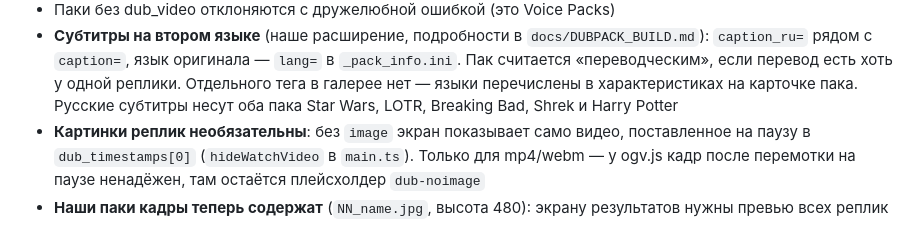
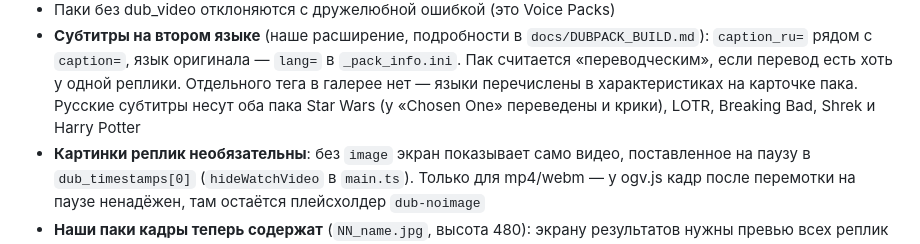
Before and after one commit to barinboim/dub-choice, a Markdown page: CLAUDE.md, the part around one of its changes. Drawn GitHub-style.

```diff
--- a/CLAUDE.md
+++ b/CLAUDE.md
@@ -93,7 +95,8 @@ NN_name.png|jpg|webp        # кадр-превью
   оригинала — `lang=` в `_pack_info.ini`. Пак считается «переводческим»,
   если перевод есть хоть у одной реплики. Отдельного тега в галерее нет —
   языки перечислены в характеристиках на карточке пака. Русские субтитры
-  несут оба пака Star Wars, LOTR, Breaking Bad, Shrek и Harry Potter
+  несут оба пака Star Wars (у «Chosen One» переведены и крики), LOTR,
+  Breaking Bad, Shrek и Harry Potter
 - **Картинки реплик необязательны**: без `image` экран показывает само видео,
   поставленное на паузу в `dub_timestamps[0]` (`hideWatchVideo` в `main.ts`).
   Только для mp4/webm — у ogv.js кадр после перемотки на паузе ненадёжен,
```
Also changed, not shown: other parts of CLAUDE.md (+39 -24 lines), docs/DUBPACK_BUILD.md (+18 -0 lines).
